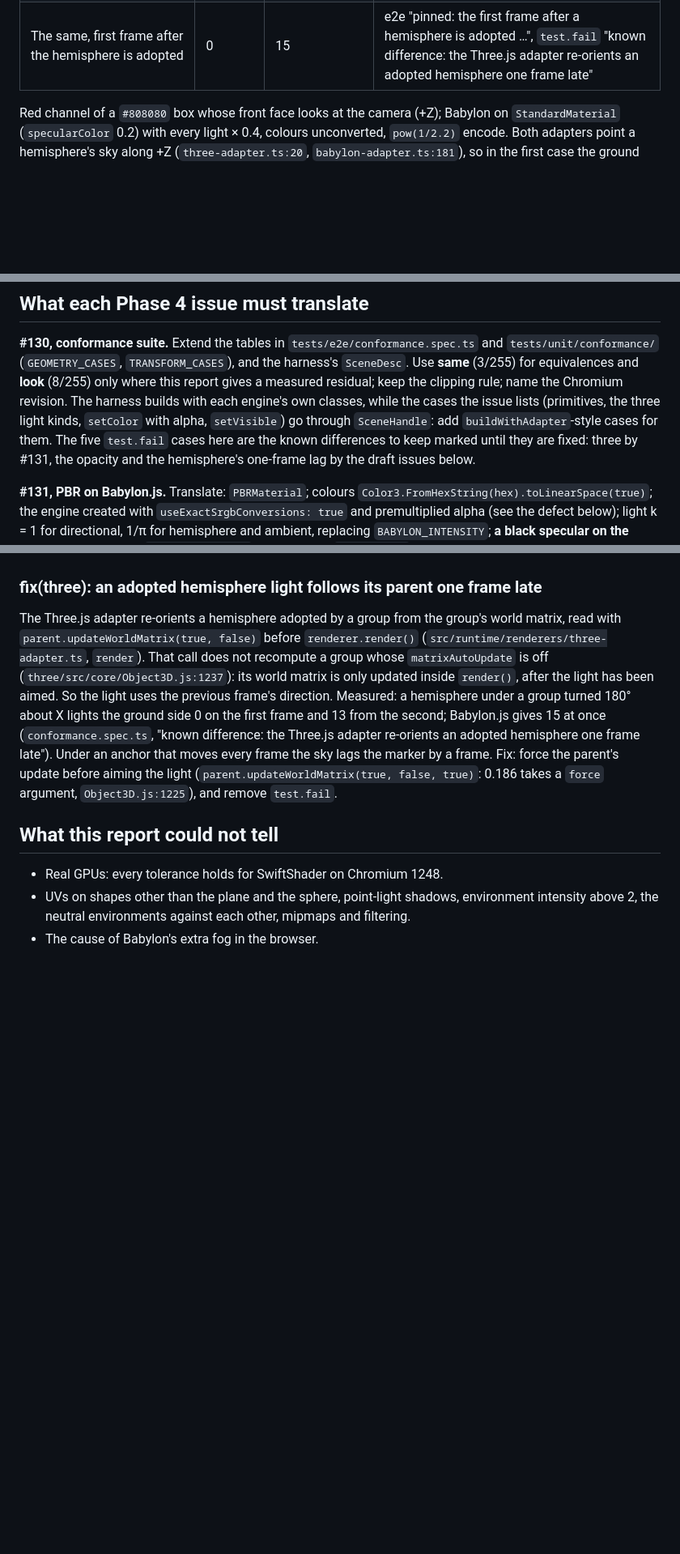
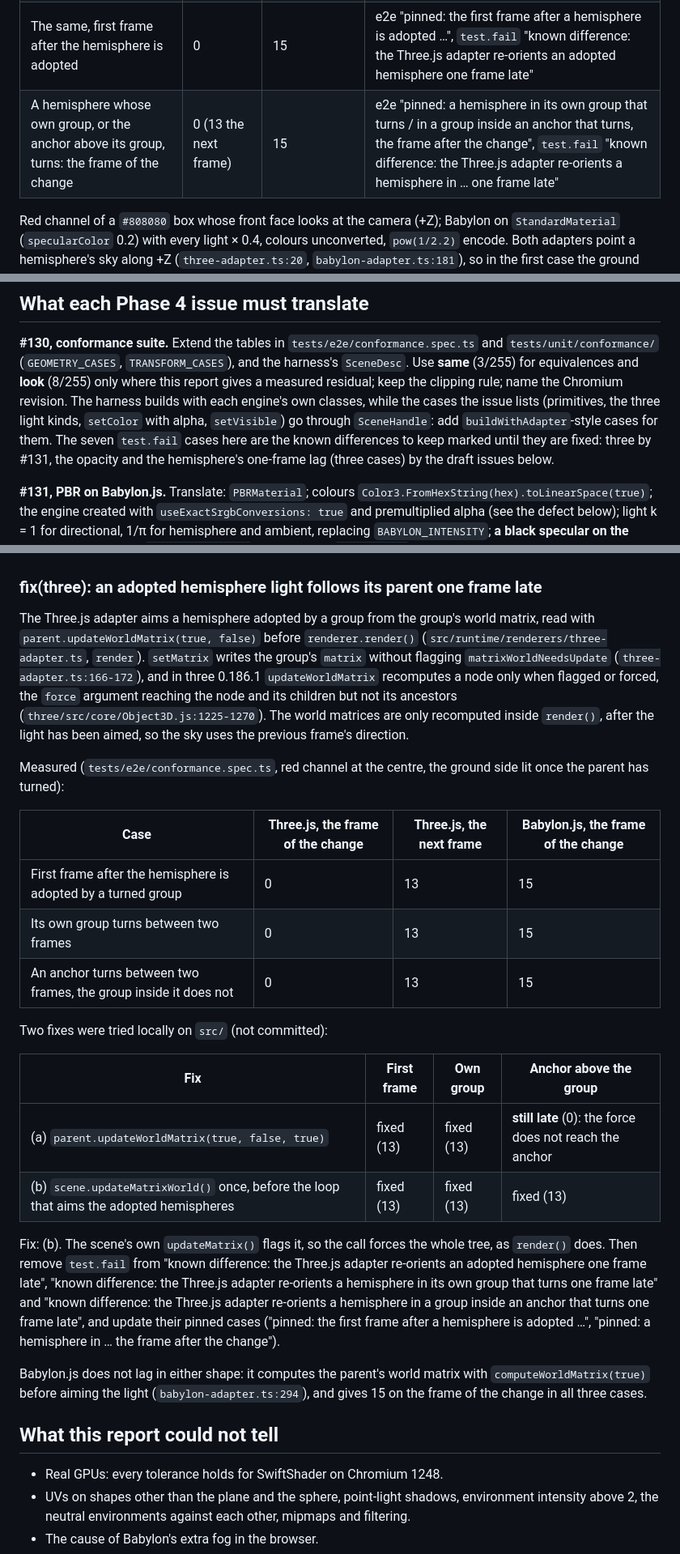
Before and after one commit to webarkit/webarkit-studio, a Markdown page: docs/proposals/scene-nodes-equivalence.md, 3 parts joined by grey strips. Shown at 81% size. GitHub-like rendering; blank space fills up the shorter version.

Commit message:
docs: the hemisphere lag's draft issue with the nested case and the fix that passes both (#129)
Co-Authored-By: Claude Opus 5.5 <noreply@anthropic.com>

```diff
--- a/docs/proposals/scene-nodes-equivalence.md
+++ b/docs/proposals/scene-nodes-equivalence.md
@@ -146,6 +146,7 @@ grey, a saturated albedo and a coloured light, and at 20–1000 mm for the point
 | Directional, white, 1 | 72 | 56 | the same, "… directional …" |
 | Hemisphere under a group turned 180° about X: the **ground colour** alone, second frame | 13 | 15 | e2e "the ground colour alone: the two adapters agree today (13 and 15)" |
 | The same, first frame after the hemisphere is adopted | 0 | 15 | e2e "pinned: the first frame after a hemisphere is adopted …", `test.fail` "known difference: the Three.js adapter re-orients an adopted hemisphere one frame late" |
+| A hemisphere whose own group, or the anchor above its group, turns: the frame of the change | 0 (13 the next frame) | 15 | e2e "pinned: a hemisphere in its own group that turns / in a group inside an anchor that turns, the frame after the change", `test.fail` "known difference: the Three.js adapter re-orients a hemisphere in … one frame late" |
 
 Red channel of a `#808080` box whose front face looks at the camera (+Z); Babylon on `StandardMaterial`
 (`specularColor` 0.2) with every light × 0.4, colours unconverted, `pow(1/2.2)` encode. Both adapters point a
@@ -231,9 +232,9 @@ contrast 1, context not premultiplied, clear colour transparent.
 (`GEOMETRY_CASES`, `TRANSFORM_CASES`), and the harness's `SceneDesc`. Use **same** (3/255) for equivalences and
 **look** (8/255) only where this report gives a measured residual; keep the clipping rule; name the Chromium revision.
 The harness builds with each engine's own classes, while the cases the issue lists (primitives, the three light kinds,
-`setColor` with alpha, `setVisible`) go through `SceneHandle`: add `buildWithAdapter`-style cases for them. The five
+`setColor` with alpha, `setVisible`) go through `SceneHandle`: add `buildWithAdapter`-style cases for them. The seven
 `test.fail` cases here are the known differences to keep marked until they are fixed: three by #131, the opacity
-and the hemisphere's one-frame lag by the draft issues below.
+and the hemisphere's one-frame lag (three cases) by the draft issues below.
 
 **#131, PBR on Babylon.js.** Translate: `PBRMaterial`; colours `Color3.FromHexString(hex).toLinearSpace(true)`; the
 engine created with `useExactSrgbConversions: true` and premultiplied alpha (see the defect below); light k = 1 for
@@ -317,15 +318,37 @@ the hemispheric light (`PBRMaterial` also adds one: 145 against 102 at roughness
 
 ### fix(three): an adopted hemisphere light follows its parent one frame late
 
-The Three.js adapter re-orients a hemisphere adopted by a group from the group's world matrix, read with
+The Three.js adapter aims a hemisphere adopted by a group from the group's world matrix, read with
 `parent.updateWorldMatrix(true, false)` before `renderer.render()` (`src/runtime/renderers/three-adapter.ts`, `render`).
-That call does not recompute a group whose `matrixAutoUpdate` is off (`three/src/core/Object3D.js:1237`): its world
-matrix is only updated inside `render()`, after the light has been aimed. So the light uses the previous frame's
-direction. Measured: a hemisphere under a group turned 180° about X lights the ground side 0 on the first frame and 13
-from the second; Babylon.js gives 15 at once (`conformance.spec.ts`, "known difference: the Three.js adapter re-orients
-an adopted hemisphere one frame late"). Under an anchor that moves every frame the sky lags the marker by a frame. Fix:
-force the parent's update before aiming the light (`parent.updateWorldMatrix(true, false, true)`: 0.186 takes a
-`force` argument, `Object3D.js:1225`), and remove `test.fail`.
+`setMatrix` writes the group's `matrix` without flagging `matrixWorldNeedsUpdate` (`three-adapter.ts:166-172`), and
+in three 0.186.1 `updateWorldMatrix` recomputes a node only when flagged or forced, the `force` argument reaching the
+node and its children but not its ancestors (`three/src/core/Object3D.js:1225-1270`). The world matrices are only
+recomputed inside `render()`, after the light has been aimed, so the sky uses the previous frame's direction.
+
+Measured (`tests/e2e/conformance.spec.ts`, red channel at the centre, the ground side lit once the parent has turned):
+
+| Case | Three.js, the frame of the change | Three.js, the next frame | Babylon.js, the frame of the change |
+|---|---|---|---|
+| First frame after the hemisphere is adopted by a turned group | 0 | 13 | 15 |
+| Its own group turns between two frames | 0 | 13 | 15 |
+| An anchor turns between two frames, the group inside it does not | 0 | 13 | 15 |
+
+Two fixes were tried locally on `src/` (not committed):
+
+| Fix | First frame | Own group | Anchor above the group |
+|---|---|---|---|
+| (a) `parent.updateWorldMatrix(true, false, true)` | fixed (13) | fixed (13) | **still late** (0): the force does not reach the anchor |
+| (b) `scene.updateMatrixWorld()` once, before the loop that aims the adopted hemispheres | fixed (13) | fixed (13) | fixed (13) |
+
+Fix: (b). The scene's own `updateMatrix()` flags it, so the call forces the whole tree, as `render()` does. Then remove
+`test.fail` from "known difference: the Three.js adapter re-orients an adopted hemisphere one frame late", "known
+difference: the Three.js adapter re-orients a hemisphere in its own group that turns one frame late" and "known
+difference: the Three.js adapter re-orients a hemisphere in a group inside an anchor that turns one frame late", and
+update their pinned cases ("pinned: the first frame after a hemisphere is adopted …", "pinned: a hemisphere in … the
+frame after the change").
+
+Babylon.js does not lag in either shape: it computes the parent's world matrix with `computeWorldMatrix(true)` before
+aiming the light (`babylon-adapter.ts:294`), and gives 15 on the frame of the change in all three cases.
 
 ## What this report could not tell
 
```
